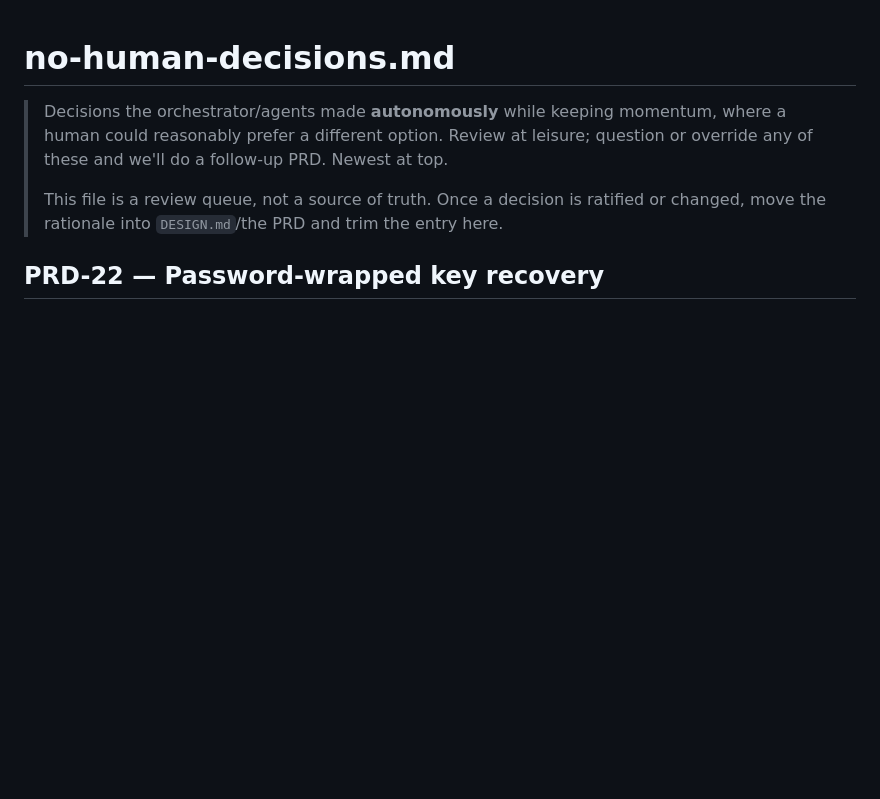
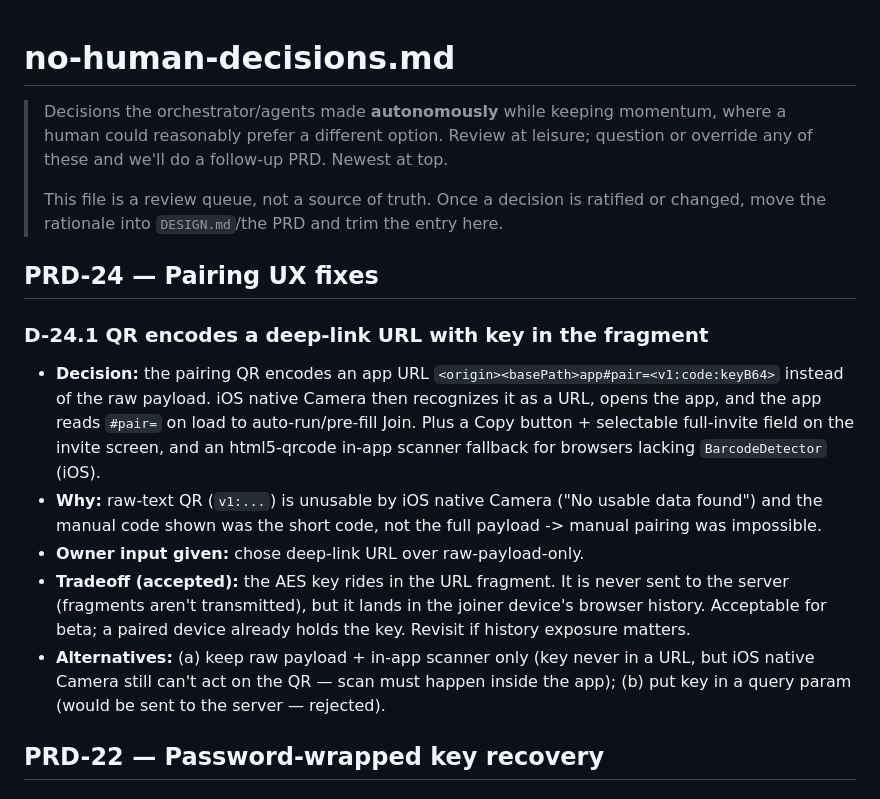
Before and after one commit to dumbNickname/lp9-beta, a Markdown page: no-human-decisions.md, the part around the change. Drawn GitHub-style; blank space fills up the shorter version.

Commit message:
docs(PRD-24): draft pairing UX fix PRD + D-24.1 decision + PROGRESS row

```diff
--- a/no-human-decisions.md
+++ b/no-human-decisions.md
@@ -8,6 +8,29 @@
 > This file is a review queue, not a source of truth. Once a decision is
 > ratified or changed, move the rationale into `DESIGN.md`/the PRD and
 > trim the entry here.
+
+## PRD-24 — Pairing UX fixes
+
+### D-24.1 QR encodes a deep-link URL with key in the fragment
+- **Decision:** the pairing QR encodes an app URL
+  `<origin><basePath>app#pair=<v1:code:keyB64>` instead of the raw
+  payload. iOS native Camera then recognizes it as a URL, opens the app,
+  and the app reads `#pair=` on load to auto-run/pre-fill Join. Plus a
+  Copy button + selectable full-invite field on the invite screen, and an
+  html5-qrcode in-app scanner fallback for browsers lacking
+  `BarcodeDetector` (iOS).
+- **Why:** raw-text QR (`v1:...`) is unusable by iOS native Camera ("No
+  usable data found") and the manual code shown was the short code, not
+  the full payload -> manual pairing was impossible.
+- **Owner input given:** chose deep-link URL over raw-payload-only.
+- **Tradeoff (accepted):** the AES key rides in the URL fragment. It is
+  never sent to the server (fragments aren't transmitted), but it lands
+  in the joiner device's browser history. Acceptable for beta; a paired
+  device already holds the key. Revisit if history exposure matters.
+- **Alternatives:** (a) keep raw payload + in-app scanner only (key never
+  in a URL, but iOS native Camera still can't act on the QR — scan must
+  happen inside the app); (b) put key in a query param (would be sent to
+  the server — rejected).
 
 ## PRD-22 — Password-wrapped key recovery
 
```
Also changed, not shown: PROGRESS.md (+1 -0 lines), prds/PRD-24-pairing-ux-fixes.md (added, +121 -0 lines).
